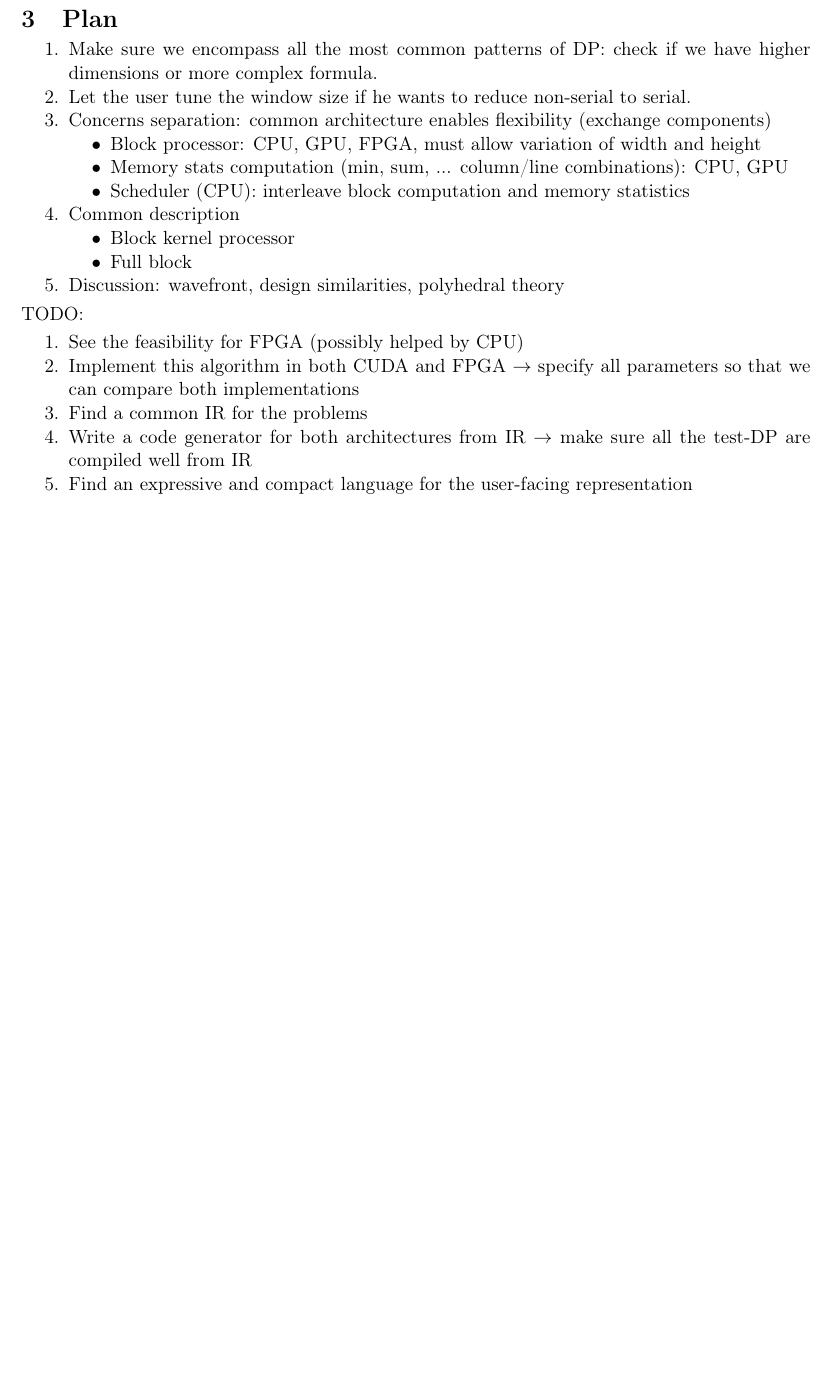
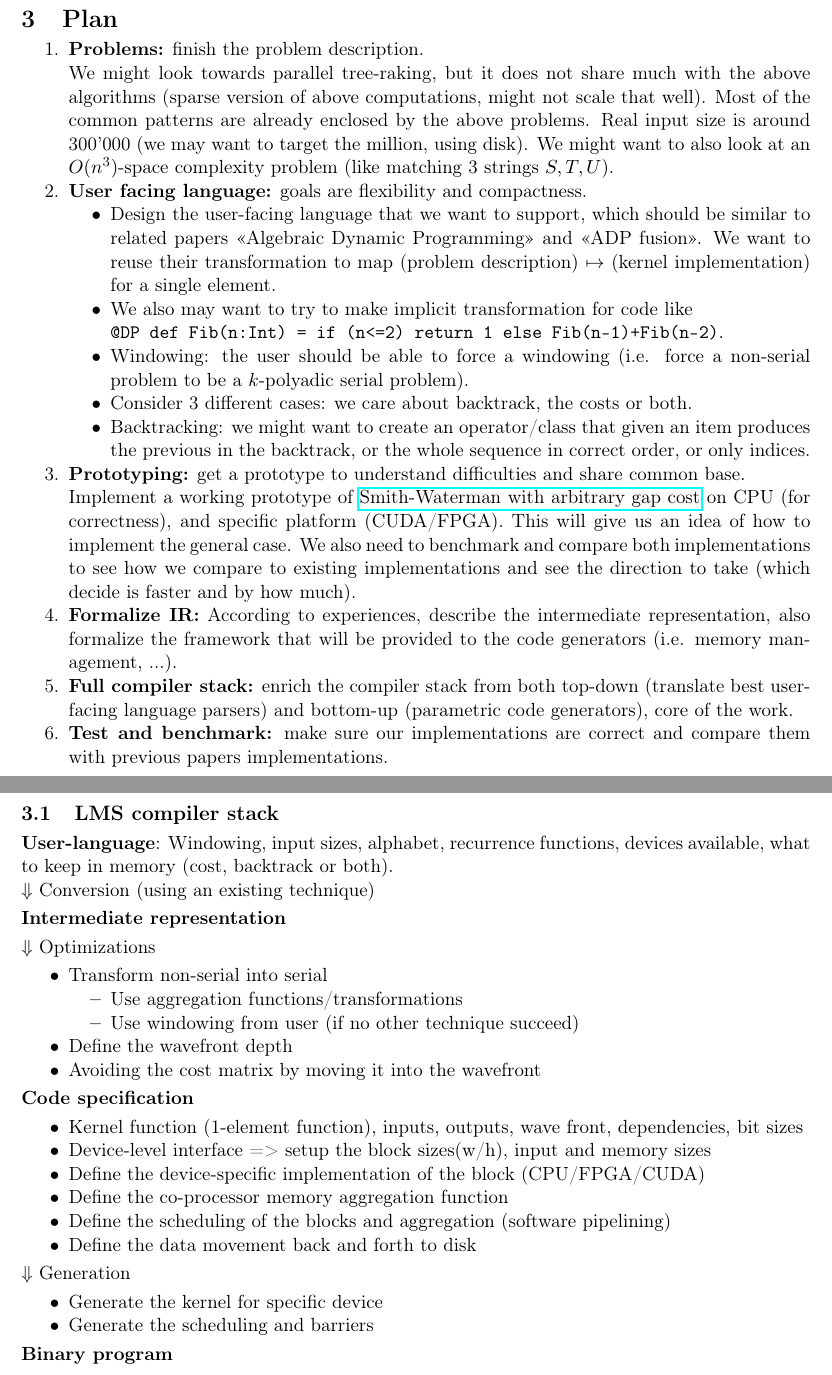
Before and after one commit to manojo/lamp-dp-mt, a LaTeX document (docs/roadmap/problems.tex): part of page 10 of 10 before the commit and two parts of pages 10 and 11 of 11 after it, the two joined at a grey line, cut so that both start at the same text, the shorter picture padded with empty space. Compiled offline with pdfLaTeX.

Commit message:
Plan for future.

```diff
--- a/docs/roadmap/problems.tex
+++ b/docs/roadmap/problems.tex
@@ -43,7 +43,7 @@
 \def\Cfd#1{#1{0,7}#1{1,6}#1{2,5}#1{3,4}#1{4,3}#1{5,2}#1{6,1}#1{7,0}} % main diagonal
 
 \title{DP Problems of Interest}
-\author{Manohar Jonnalagedda, Thierry Coppey}
+\author{Manohar Jonnalagedda, Thierry Coppey, Nithin George}
 \date{}
 \begin{document}
 \maketitle
@@ -395,30 +395,69 @@ VBI(i,j)&=&\min_{i<i'<j'<j}\{V_{(i',j')}+ebi(i,j,i',j')\} +c
 
 % ------------------------------------------------------------------------------------------------
 \newpage
-\section{Plan} \ol
-\item Make sure we encompass all the most common patterns of DP: check if we have higher dimensions or more complex formula.
-\item Let the user tune the window size if he wants to reduce non-serial to serial.
-
-\item Concerns separation: common architecture enables flexibility (exchange components) \ul
-	\item Block processor: CPU, GPU, FPGA, must allow variation of width and height
-	\item Memory stats computation (min, sum, ... column/line combinations): CPU, GPU
-	\item Scheduler (CPU): interleave block computation and memory statistics
+\section{Plan}
+\ol
+\item \textbf{Problems:} finish the problem description. \\ We might look towards parallel tree-raking, but it does not share much with the above algorithms (sparse version of above computations, might not scale that well). Most of the common patterns are already enclosed by the above problems. Real input size is around 300'000 (we may want to target the million, using disk). We might want to also look at an $O(n^3)$-space complexity problem (like matching 3 strings $S,T,U$).
+\item \textbf{User facing language:} goals are flexibility and compactness.\ul
+	\item Design the user-facing language that we want to support, which should be similar to related papers <<Algebraic Dynamic Programming>> and <<ADP fusion>>. We want to reuse their transformation to map (problem description) $\mapsto$ (kernel implementation) for a single element.
+	\item We also may want to try to make implicit transformation for code like \\
+		{\tt @DP def Fib(n:Int) = if (n<=2) return 1 else Fib(n-1)+Fib(n-2)}.
+	\item Windowing: the user should be able to force a windowing (i.e. force a non-serial problem to be a $k$-polyadic serial problem).
+	\item Consider 3 different cases: we care about backtrack, the costs or both.
+	\item Backtracking: we might want to create an operator/class that given an item produces the previous in the backtrack, or the whole sequence in correct order, or only indices.
 	\ule
-\item Common description \ul
-	\item Block kernel processor
-	\item Full block
-	\ule
-\item Discussion: wavefront, design similarities, polyhedral theory
+\item \textbf{Prototyping:} get a prototype to understand difficulties and share common base. \\ Implement a working prototype of \nameref{aswat} on CPU (for correctness), and specific platform (CUDA/FPGA). This will give us an idea of how to implement the general case. We also need to benchmark and compare both implementations to see how we compare to existing implementations and see the direction to take (which decide is faster and by how much).
+\item \textbf{Formalize IR:} According to experiences, describe the intermediate representation, also formalize the framework that will be provided to the code generators (i.e. memory management, ...).
+\item \textbf{Full compiler stack:} enrich the compiler stack from both top-down (translate best user-facing language parsers) and bottom-up (parametric code generators), core of the work.
+\item \textbf{Test and benchmark:} make sure our implementations are correct and compare them with previous papers implementations.
 \ole
 
-TODO:\ol
-\item See the feasibility for FPGA (possibly helped by CPU)
-\item Implement this algorithm in both CUDA and FPGA $\to$ specify all parameters so that we can compare both implementations
-\item Find a common IR for the problems
-\item Write a code generator for both architectures from IR $\to$ make sure all the test-DP are compiled well from IR
-\item Find an expressive and compact language for the user-facing representation
-\ole
+\newpage
+\subsection{LMS compiler stack}
+\textbf{User-language}: Windowing, input sizes, alphabet, recurrence functions, devices available, what to keep in memory (cost, backtrack or both). \\
+$\Downarrow$ Conversion (using an existing technique)
 
+\textbf{Intermediate representation}
+
+$\Downarrow$ Optimizations\ul
+\item Transform non-serial into serial \ul
+	\item Use aggregation functions/transformations
+	\item Use windowing from user (if no other technique succeed)
+	\ule
+\item Define the wavefront depth
+\item Avoiding the cost matrix by moving it into the wavefront
+\ule
+
+\textbf{Code specification}\ul
+\item Kernel function (1-element function), inputs, outputs, wave front, dependencies, bit sizes
+\item Device-level interface => setup the block sizes(w/h), input and memory sizes
+\item Define the device-specific implementation of the block (CPU/FPGA/CUDA)
+\item Define the co-processor memory aggregation function
+\item Define the scheduling of the blocks and aggregation (software pipelining)
+\item Define the data movement back and forth to disk
+\ule
+
+$\Downarrow$ Generation\ul
+\item Generate the kernel for specific device
+\item Generate the scheduling and barriers
+\ule
+
+\textbf{Binary program}
+
+%\ol
+%\item Make sure we encompass all the most common patterns of DP: check if we have higher dimensions or more complex formula.
+%\item Let the user tune the window size if he wants to reduce non-serial to serial.
+%\item Concerns separation: common architecture enables flexibility (exchange components) \ul
+%	\item Block processor: CPU, GPU, FPGA, must allow variation of width and height
+%	\item Memory stats computation (min, sum, ... column/line combinations): CPU, GPU
+%	\item Scheduler (CPU): interleave block computation and memory statistics
+%	\ule
+%\item Common description \ul
+%	\item Block kernel processor
+%	\item Full block
+%	\ule
+%\item Discussion: wavefront, design similarities, polyhedral theory
+%\ole
 
 %%\newcolumntype{C}[1]{>{\centering\let\newline\\\arraybackslash}m{#1}}
 %\newcolumntype{C}{@{\hspace{7pt}}c@{\hspace{7pt}}}
```
Also changed, not shown: docs/roadmap/problems.tex (2 more changed lines).
